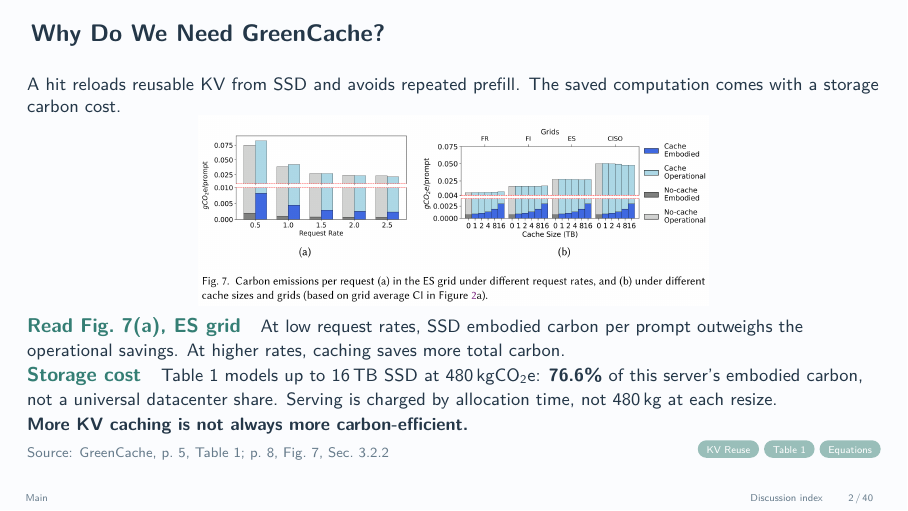
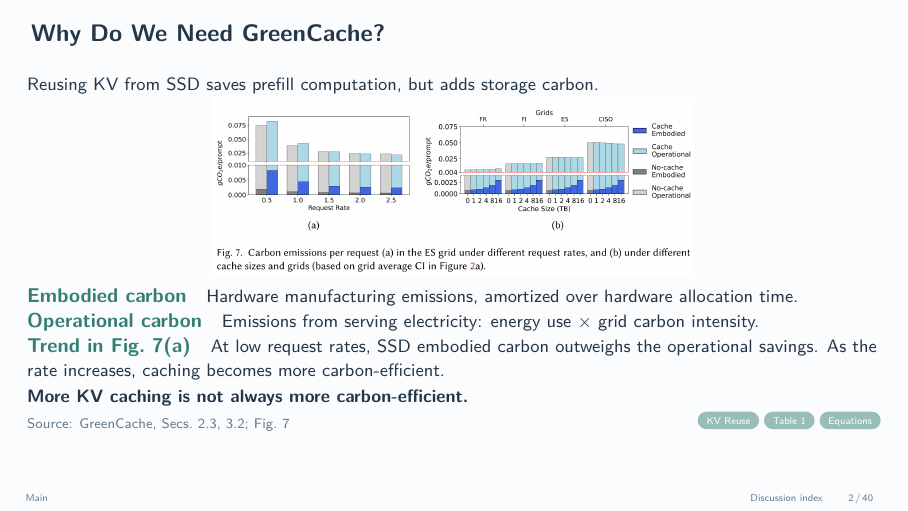
Before and after one commit to LiangYuJUI/LLM-Serving-Slides, LaTeX slides (2026-11-11-meeting/2026-11-11-GreenCache.tex): page 2 of 40. Compiled offline with pdfLaTeX.

Commit message:
Simplify GreenCache motivation with carbon definitions

```diff
--- a/2026-11-11-meeting/2026-11-11-GreenCache.tex
+++ b/2026-11-11-meeting/2026-11-11-GreenCache.tex
@@ -100,15 +100,16 @@ National Taiwan University / Academia Sinica
 
 \begin{frame}[t,label=M02]{Why Do We Need GreenCache?}
 \vspace{0.04cm}
-{\small A hit reloads reusable KV from SSD and avoids repeated prefill. The saved computation comes with a storage carbon cost.\par}
+{\small Reusing KV from SSD saves prefill computation, but adds storage carbon.\par}
 \vspace{0.02cm}
-{\centering\gcimg{07}{3.35cm}\par}
+{\centering\gcimg{07}{3.15cm}\par}
 \vspace{0.04cm}
-\point{Read Fig.~7(a), ES grid}{At low request rates, SSD embodied carbon per prompt outweighs the operational savings. At higher rates, caching saves more total carbon.}
-\point{Storage cost}{Table~1 models up to 16\,TB SSD at 480\,kgCO$_2$e: \textbf{76.6\%} of this server's embodied carbon, not a universal datacenter share. Serving is charged by allocation time, not 480\,kg at each resize.}
+\point{Embodied carbon}{Hardware manufacturing emissions, amortized over hardware allocation time.}
+\point{Operational carbon}{Emissions from serving electricity: energy use $\times$ grid carbon intensity.}
+\point{Trend in Fig.~7(a)}{At low request rates, SSD embodied carbon outweighs the operational savings. As the rate increases, caching becomes more carbon-efficient.}
 \vspace{0.06cm}
 {\small\textbf{More KV caching is not always more carbon-efficient.}\par}
-\slidenote{p.~5, Table~1; p.~8, Fig.~7, Sec.~3.2.2}{\nav{B00}{KV Reuse} \nav{B06}{Table 1} \nav{B07}{Equations}}
+\slidenote{Secs.~2.3, 3.2; Fig.~7}{\nav{B00}{KV Reuse} \nav{B06}{Table 1} \nav{B07}{Equations}}
 \end{frame}
 
 \begin{frame}[t,label=M03]{Why Is a Fixed Cache Size Suboptimal?}
```
Also changed, not shown: 2026-11-11-meeting/output/qa/REVIEW.md (+1 -1 lines), 2026-11-11-meeting/output/pdf/2026-11-11-GreenCache.pdf, 2026-11-11-meeting/output/qa/main-montage.jpg, 2026-11-11-meeting/output/qa/pages/page-02.png, 3 other files.
